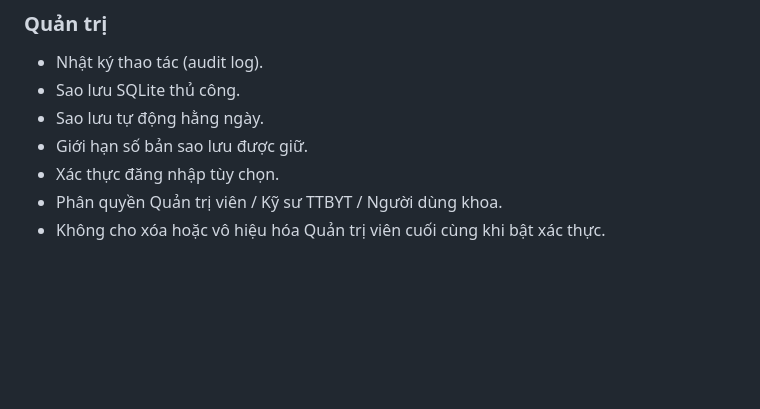
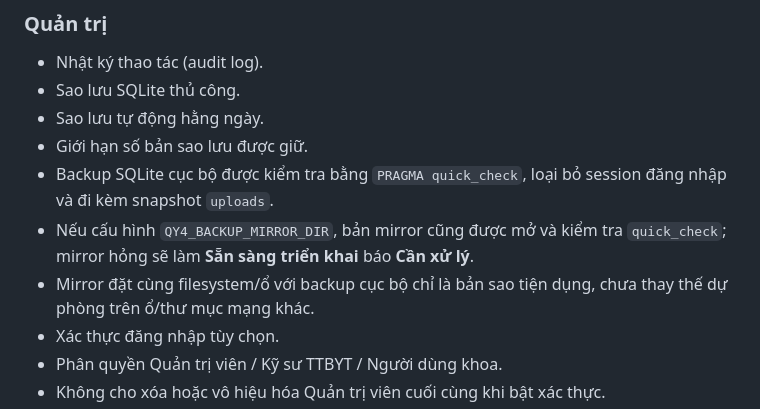
Before and after one commit to tranhuec3cx/QY4-TTBYT, a Markdown page: README.md, the part around the change. GitHub-like rendering; blank space fills up the shorter version.

Commit message:
docs: document verified backup mirror policy

```diff
--- a/README.md
+++ b/README.md
@@ -137,6 +137,9 @@ Tab **Báo cáo** có khối **Hiệu quả xử lý sự cố & ứng dụng QR
 - Sao lưu SQLite thủ công.
 - Sao lưu tự động hằng ngày.
 - Giới hạn số bản sao lưu được giữ.
+- Backup SQLite cục bộ được kiểm tra bằng `PRAGMA quick_check`, loại bỏ session đăng nhập và đi kèm snapshot `uploads`.
+- Nếu cấu hình `QY4_BACKUP_MIRROR_DIR`, bản mirror cũng được mở và kiểm tra `quick_check`; mirror hỏng sẽ làm **Sẵn sàng triển khai** báo **Cần xử lý**.
+- Mirror đặt cùng filesystem/ổ với backup cục bộ chỉ là bản sao tiện dụng, chưa thay thế dự phòng trên ổ/thư mục mạng khác.
 - Xác thực đăng nhập tùy chọn.
 - Phân quyền Quản trị viên / Kỹ sư TTBYT / Người dùng khoa.
 - Không cho xóa hoặc vô hiệu hóa Quản trị viên cuối cùng khi bật xác thực.
```
